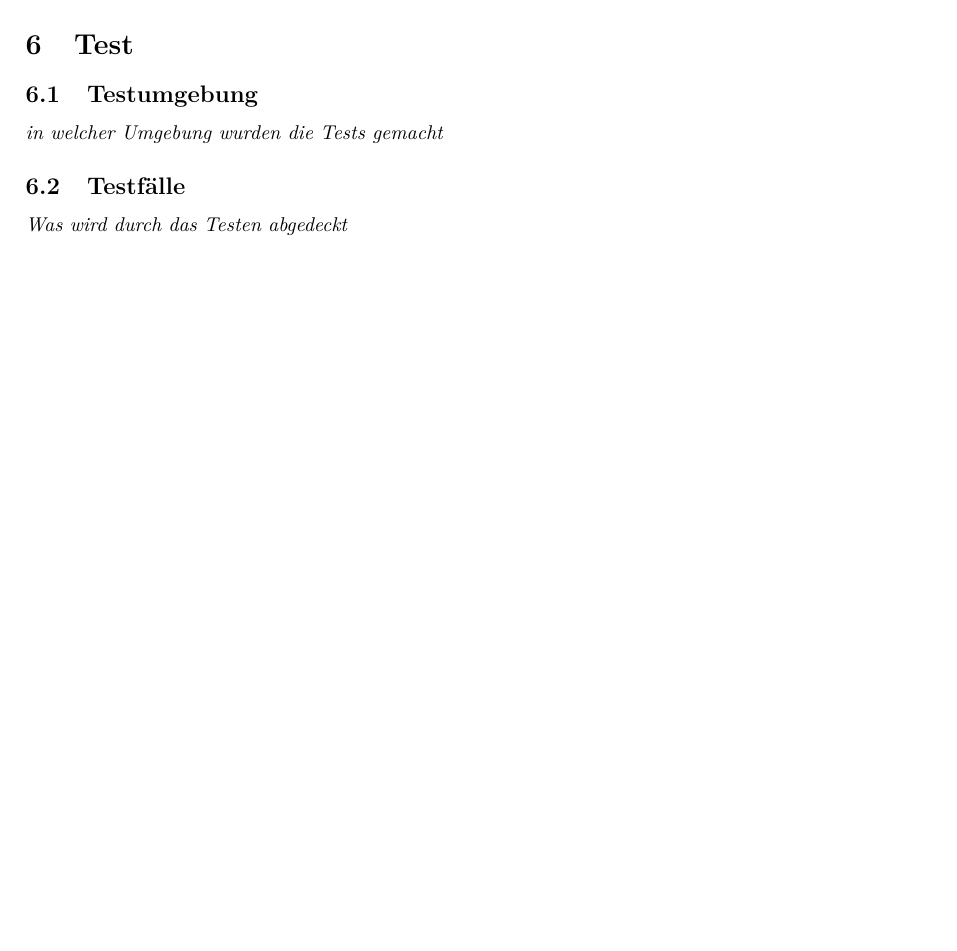
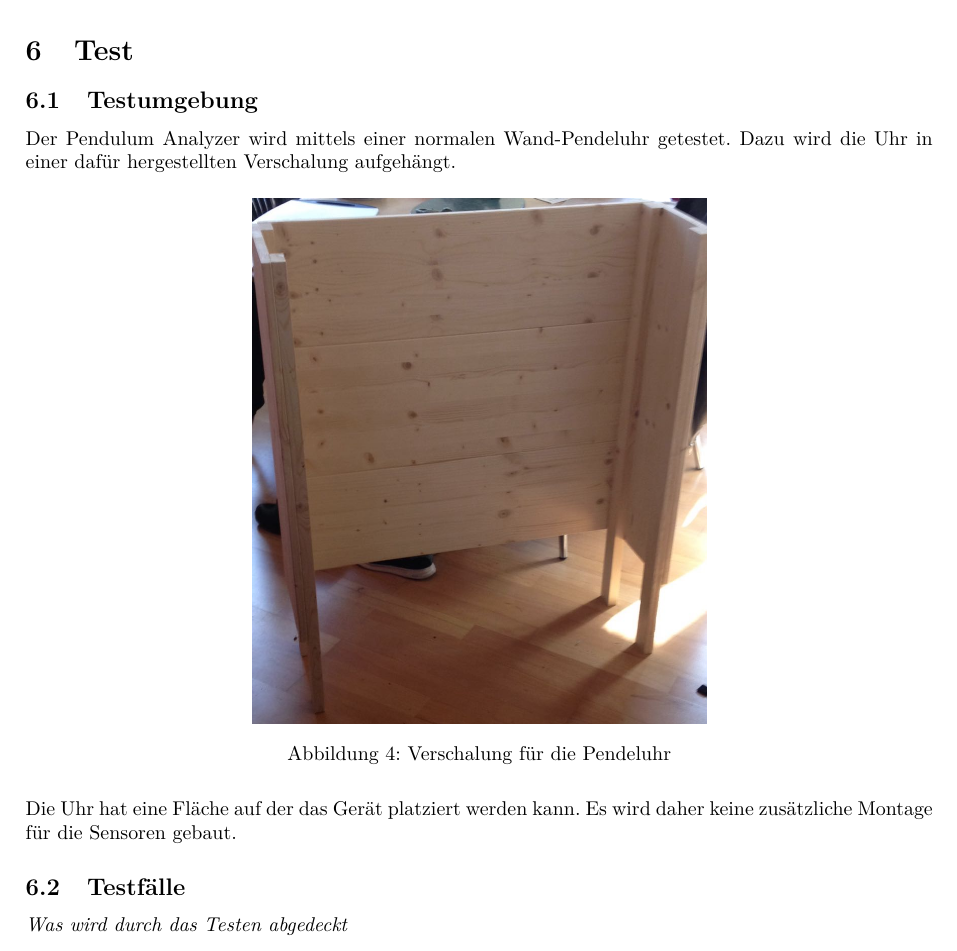
Before and after one commit to gnomengineer/ClockPendelumAnalyzer, a LaTeX document (docs/pmp/PMP_ClockPendulumAnalyzer.tex, which reads docs/pmp/testing.tex): part of page 10 of 11, cut so that both start at the same text, the shorter picture padded with empty space. Compiled offline with pdfLaTeX.

Commit message:
added test environment description regarding clock suspension

```diff
--- a/docs/pmp/testing.tex
+++ b/docs/pmp/testing.tex
@@ -1,7 +1,15 @@
-%!TEX root = PMP_ClockPendelumAnalyzer.tex
+%!TEX root = PMP_ClockPendulumAnalyzer.tex
 \section{Test}
 		\subsection{Testumgebung}
-			\textit{in welcher Umgebung wurden die Tests gemacht}
+        Der Pendulum Analyzer wird mittels einer normalen Wand-Pendeluhr getestet. Dazu wird die Uhr in einer dafür hergestellten Verschalung aufgehängt.
+        \begin{figure}[H]
+            \centering
+            %TODO Bild der Verschalung einfügen
+            \includegraphics[width=.5\textwidth]{verschalung.png}
+            \caption{Verschalung für die Pendeluhr}
+        \end{figure}
+
+        \noindent Die Uhr hat eine Fläche auf der das Gerät platziert werden kann. Es wird daher keine zusätzliche Montage für die Sensoren gebaut.
 		\subsection{Testfälle}
 			\textit{Was wird durch das Testen abgedeckt}
 			\subsubsection{Unit Tests}
```
Also changed, not shown: docs/images/verschalung.png (added).
